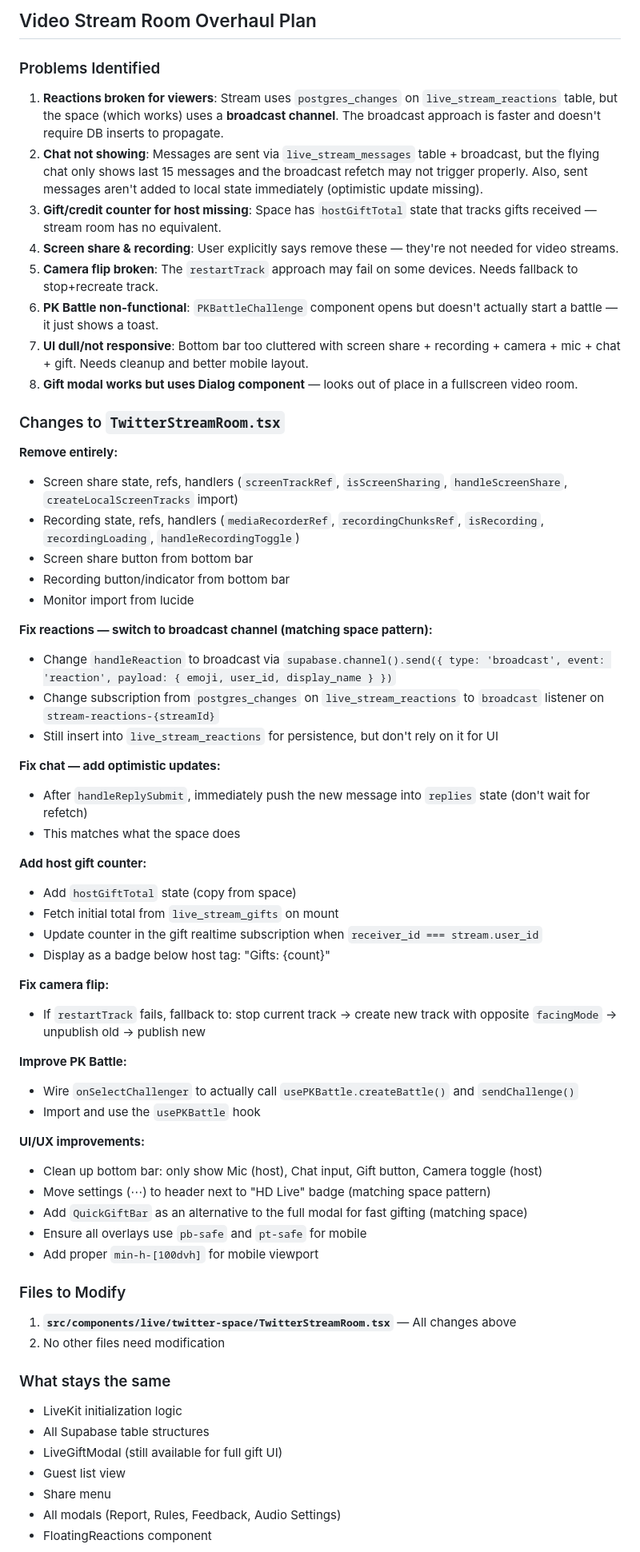
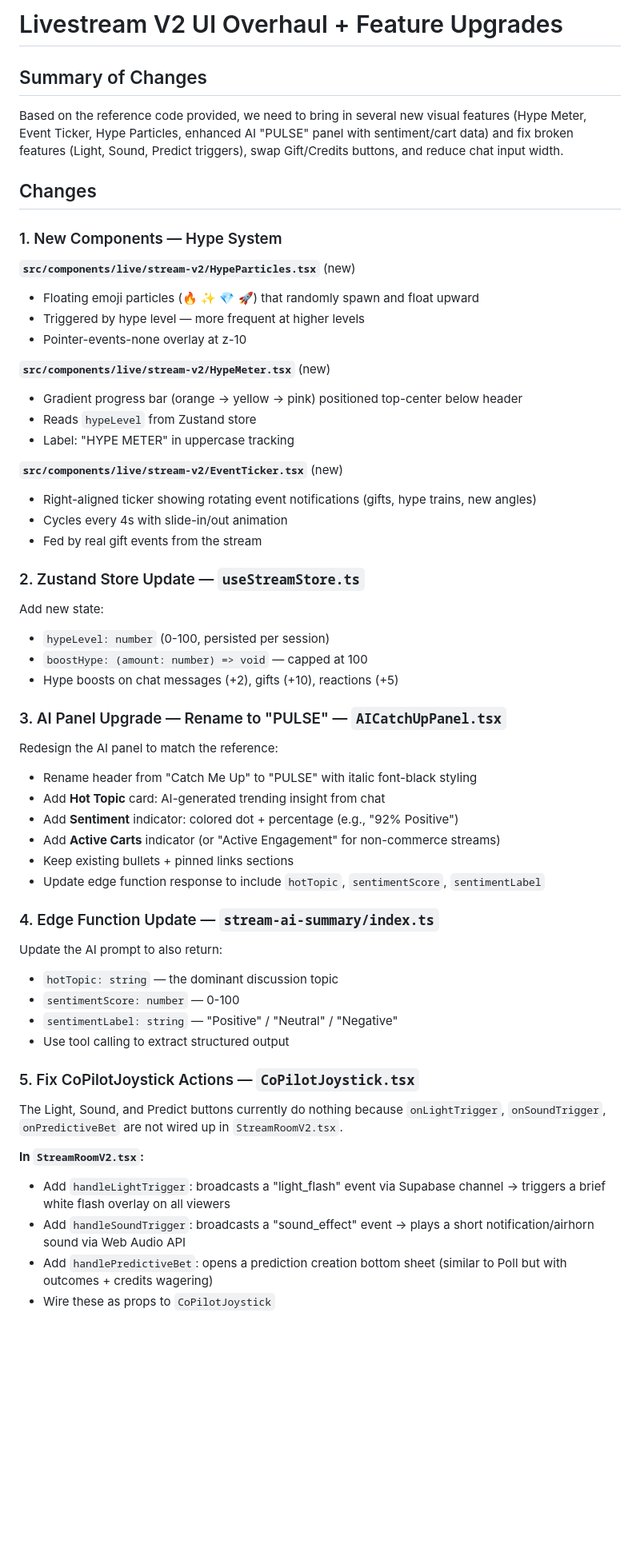
Before and after one commit to donvip1/feedinbeta, a Markdown page: .lovable/plan.md, the part around one of its changes. Shown at 80% size. GitHub-like rendering; blank space fills up the shorter version.

Commit message:
Save plan in Lovable

```diff
--- a/.lovable/plan.md
+++ b/.lovable/plan.md
@@ -1,66 +1,62 @@
 
 
-## Video Stream Room Overhaul Plan
+# Livestream V2 UI Overhaul + Feature Upgrades
 
-### Problems Identified
+## Summary of Changes
 
-1. **Reactions broken for viewers**: Stream uses `postgres_changes` on `live_stream_reactions` table, but the space (which works) uses a **broadcast channel**. The broadcast approach is faster and doesn't require DB inserts to propagate.
-2. **Chat not showing**: Messages are sent via `live_stream_messages` table + broadcast, but the flying chat only shows last 15 messages and the broadcast refetch may not trigger properly. Also, sent messages aren't added to local state immediately (optimistic update missing).
-3. **Gift/credit counter for host missing**: Space has `hostGiftTotal` state that tracks gifts received — stream room has no equivalent.
-4. **Screen share & recording**: User explicitly says remove these — they're not needed for video streams.
-5. **Camera flip broken**: The `restartTrack` approach may fail on some devices. Needs fallback to stop+recreate track.
-6. **PK Battle non-functional**: `PKBattleChallenge` component opens but doesn't actually start a battle — it just shows a toast.
-7. **UI dull/not responsive**: Bottom bar too cluttered with screen share + recording + camera + mic + chat + gift. Needs cleanup and better mobile layout.
-8. **Gift modal works but uses Dialog component** — looks out of place in a fullscreen video room.
+Based on the reference code provided, we need to bring in several new visual features (Hype Meter, Event Ticker, Hype Particles, enhanced AI "PULSE" panel with sentiment/cart data) and fix broken features (Light, Sound, Predict triggers), swap Gift/Credits buttons, and reduce chat input width.
 
-### Changes to `TwitterStreamRoom.tsx`
+## Changes
 
-**Remove entirely:**
-- Screen share state, refs, handlers (`screenTrackRef`, `isScreenSharing`, `handleScreenShare`, `createLocalScreenTracks` import)
-- Recording state, refs, handlers (`mediaRecorderRef`, `recordingChunksRef`, `isRecording`, `recordingLoading`, `handleRecordingToggle`)
-- Screen share button from bottom bar
-- Recording button/indicator from bottom bar
-- Monitor import from lucide
+### 1. New Components — Hype System
 
-**Fix reactions — switch to broadcast channel (matching space pattern):**
-- Change `handleReaction` to broadcast via `supabase.channel().send({ type: 'broadcast', event: 'reaction', payload: { emoji, user_id, display_name } })`
-- Change subscription from `postgres_changes` on `live_stream_reactions` to `broadcast` listener on `stream-reactions-{streamId}`
-- Still insert into `live_stream_reactions` for persistence, but don't rely on it for UI
+**`src/components/live/stream-v2/HypeParticles.tsx`** (new)
+- Floating emoji particles (🔥 ✨ 💎 🚀) that randomly spawn and float upward
+- Triggered by hype level — more frequent at higher levels
+- Pointer-events-none overlay at z-10
 
-**Fix chat — add optimistic updates:**
-- After `handleReplySubmit`, immediately push the new message into `replies` state (don't wait for refetch)
-- This matches what the space does
+**`src/components/live/stream-v2/HypeMeter.tsx`** (new)
+- Gradient progress bar (orange → yellow → pink) positioned top-center below header
+- Reads `hypeLevel` from Zustand store
+- Label: "HYPE METER" in uppercase tracking
 
-**Add host gift counter:**
-- Add `hostGiftTotal` state (copy from space)
-- Fetch initial total from `live_stream_gifts` on mount
-- Update counter in the gift realtime subscription when `receiver_id === stream.user_id`
-- Display as a badge below host tag: "Gifts: {count}"
+**`src/components/live/stream-v2/EventTicker.tsx`** (new)
+- Right-aligned ticker showing rotating event notifications (gifts, hype trains, new angles)
+- Cycles every 4s with slide-in/out animation
+- Fed by real gift events from the stream
 
-**Fix camera flip:**
-- If `restartTrack` fails, fallback to: stop current track → create new track with opposite `facingMode` → unpublish old → publish new
+### 2. Zustand Store Update — `useStreamStore.ts`
 
-**Improve PK Battle:**
-- Wire `onSelectChallenger` to actually call `usePKBattle.createBattle()` and `sendChallenge()`
-- Import and use the `usePKBattle` hook
+Add new state:
+- `hypeLevel: number` (0-100, persisted per session)
+- `boostHype: (amount: number) => void` — capped at 100
+- Hype boosts on chat messages (+2), gifts (+10), reactions (+5)
 
-**UI/UX improvements:**
-- Clean up bottom bar: only show Mic (host), Chat input, Gift button, Camera toggle (host)
-- Move settings (⋯) to header next to "HD Live" badge (matching space pattern)
-- Add `QuickGiftBar` as an alternative to the full modal for fast gifting (matching space)
-- Ensure all overlays use `pb-safe` and `pt-safe` for mobile
-- Add proper `min-h-[100dvh]` for mobile viewport
+### 3. AI Panel Upgrade — Rename to "PULSE" — `AICatchUpPanel.tsx`
 
-### Files to Modify
+Redesign the AI panel to match the reference:
+- Rename header from "Catch Me Up" to "PULSE" with italic font-black styling
+- Add **Hot Topic** card: AI-generated trending insight from chat
+- Add **Sentiment** indicator: colored dot + percentage (e.g., "92% Positive")
+- Add **Active Carts** indicator (or "Active Engagement" for non-commerce streams)
+- Keep existing bullets + pinned links sections
+- Update edge function response to include `hotTopic`, `sentimentScore`, `sentimentLabel`
 
-1. **`src/components/live/twitter-space/TwitterStreamRoom.tsx`** — All changes above
-2. No other files need modification
+### 4. Edge Function Update — `stream-ai-summary/index.ts`
 
-### What stays the same
-- LiveKit initialization logic
-- All Supabase table structures
-- LiveGiftModal (still available for full gift UI)
-- Guest list view
-- Share menu
-- All modals (Report, Rules, Feedback, Audio Settings)
-- FloatingReactions component
+Update the AI prompt to also return:
+- `hotTopic: string` — the dominant discussion topic
+- `sentimentScore: number` — 0-100
+- `sentimentLabel: string` — "Positive" / "Neutral" / "Negative"
+- Use tool calling to extract structured output
+
+### 5. Fix CoPilotJoystick Actions — `CoPilotJoystick.tsx`
+
+The Light, Sound, and Predict buttons currently do nothing because `onLightTrigger`, `onSoundTrigger`, `onPredictiveBet` are not wired up in `StreamRoomV2.tsx`.
+
+**In `StreamRoomV2.tsx`:**
+- Add `handleLightTrigger`: broadcasts a "light_flash" event via Supabase channel → triggers a brief white flash overlay on all viewers
+- Add `handleSoundTrigger`: broadcasts a "sound_effect" event → plays a short notification/airhorn sound via Web Audio API
+- Add `handlePredictiveBet`: opens a prediction creation bottom sheet (similar to Poll but with outcomes + credits wagering)
+- Wire these as props to `CoPilotJoystick`
+
```
Also changed, not shown: other parts of .lovable/plan.md (+52 -0 lines).
